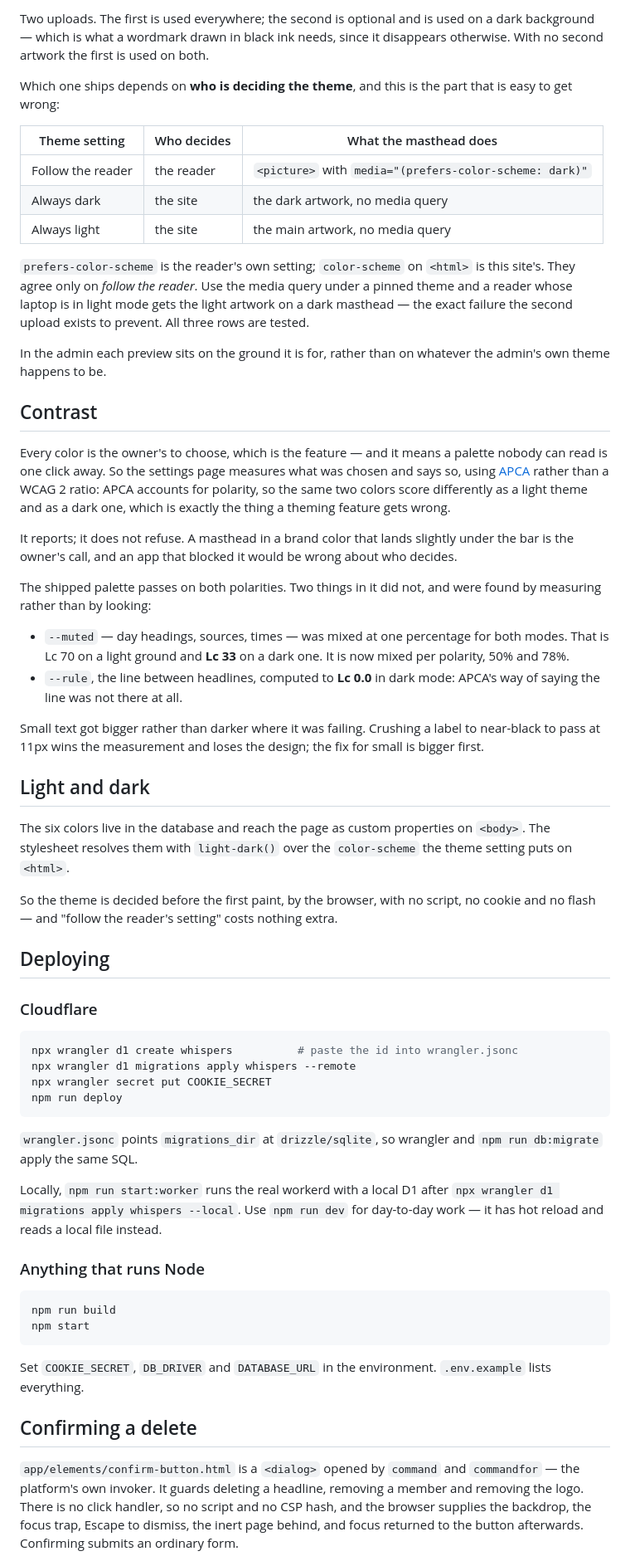
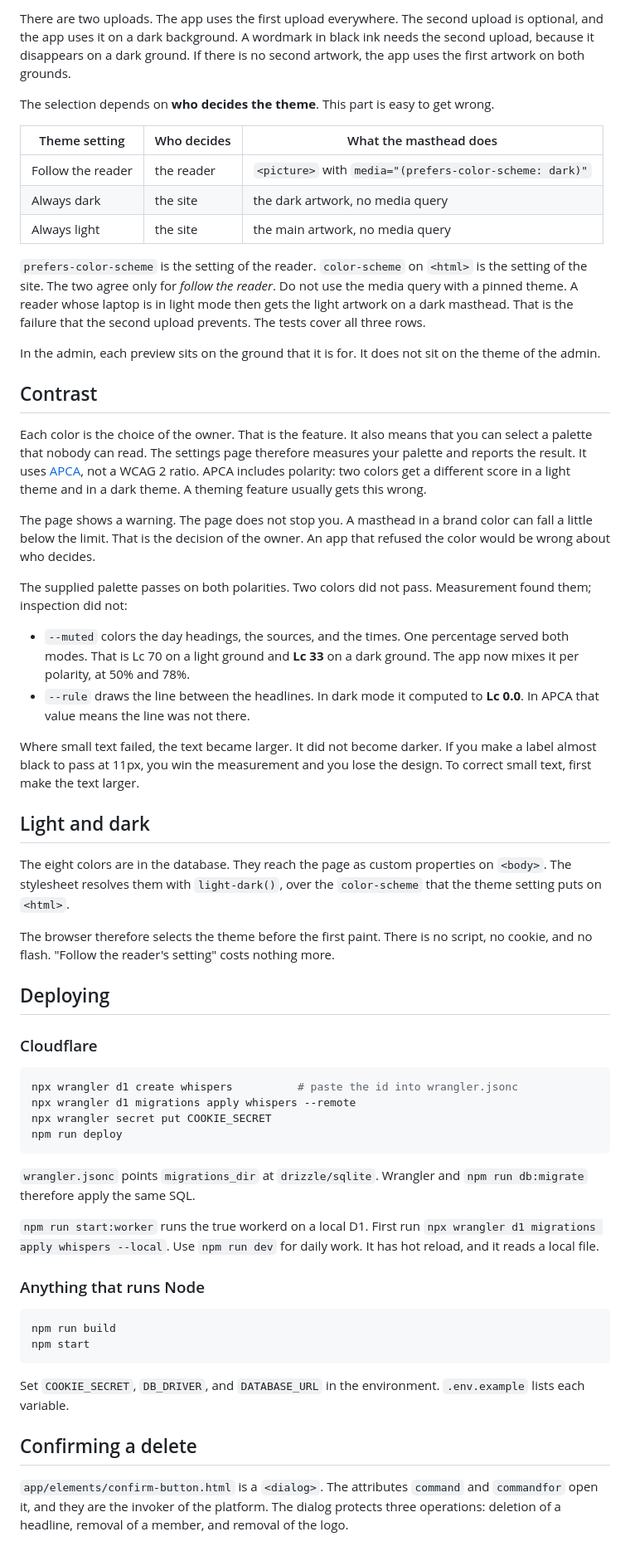
Before and after one commit to Atelier-Dakroub/whispers, a Markdown page: README.md, the part around one of its changes. Shown at 83% size. GitHub-like rendering.

````diff
--- a/README.md
+++ b/README.md
@@ -258,10 +297,11 @@ Save uploads.
 
-Two uploads. The first is used everywhere; the second is optional and is used
-on a dark background — which is what a wordmark drawn in black ink needs, since
-it disappears otherwise. With no second artwork the first is used on both.
+There are two uploads. The app uses the first upload everywhere. The second
+upload is optional, and the app uses it on a dark background. A wordmark in
+black ink needs the second upload, because it disappears on a dark ground. If
+there is no second artwork, the app uses the first artwork on both grounds.
 
-Which one ships depends on **who is deciding the theme**, and this is the part
-that is easy to get wrong:
+The selection depends on **who decides the theme**. This part is easy to get
+wrong.
 
 | Theme setting | Who decides | What the masthead does |
 | --- | --- | --- |
@@ -269,49 +309,50 @@ that is easy to get wrong:
 | Always dark | the site | the dark artwork, no media query |
 | Always light | the site | the main artwork, no media query |
 
-`prefers-color-scheme` is the reader's own setting; `color-scheme` on `<html>`
-is this site's. They agree only on *follow the reader*. Use the media query
-under a pinned theme and a reader whose laptop is in light mode gets the light
-artwork on a dark masthead — the exact failure the second upload exists to
-prevent. All three rows are tested.
+`prefers-color-scheme` is the setting of the reader. `color-scheme` on `<html>`
+is the setting of the site. The two agree only for *follow the reader*. Do not
+use the media query with a pinned theme. A reader whose laptop is in light mode
+then gets the light artwork on a dark masthead. That is the failure that the
+second upload prevents. The tests cover all three rows.
 
-In the admin each preview sits on the ground it is for, rather than on whatever
-the admin's own theme happens to be.
+In the admin, each preview sits on the ground that it is for. It does not sit on
+the theme of the admin.
 
 ## Contrast
 
-Every color is the owner's to choose, which is the feature — and it means a
-palette nobody can read is one click away. So the settings page measures what
-was chosen and says so, using [APCA](https://git.apcacontrast.com) rather than a
-WCAG 2 ratio: APCA accounts for polarity, so the same two colors score
-differently as a light theme and as a dark one, which is exactly the thing a
-theming feature gets wrong.
+Each color is the choice of the owner. That is the feature. It also means that
+you can select a palette that nobody can read. The settings page therefore
+measures your palette and reports the result. It uses
+[APCA](https://git.apcacontrast.com), not a WCAG 2 ratio. APCA includes
+polarity: two colors get a different score in a light theme and in a dark theme.
+A theming feature usually gets this wrong.
 
-It reports; it does not refuse. A masthead in a brand color that lands slightly
-under the bar is the owner's call, and an app that blocked it would be wrong
-about who decides.
+The page shows a warning. The page does not stop you. A masthead in a brand
+color can fall a little below the limit. That is the decision of the owner. An
+app that refused the color would be wrong about who decides.
 
-The shipped palette passes on both polarities. Two things in it did not, and
-were found by measuring rather than by looking:
+The supplied palette passes on both polarities. Two colors did not pass.
+Measurement found them; inspection did not:
 
-- `--muted` — day headings, sources, times — was mixed at one percentage for
-  both modes. That is Lc 70 on a light ground and **Lc 33** on a dark one. It is
-  now mixed per polarity, 50% and 78%.
-- `--rule`, the line between headlines, computed to **Lc 0.0** in dark mode:
-  APCA's way of saying the line was not there at all.
+- `--muted` colors the day headings, the sources, and the times. One percentage
+  served both modes. That is Lc 70 on a light ground and **Lc 33** on a dark
+  ground. The app now mixes it per polarity, at 50% and 78%.
+- `--rule` draws the line between the headlines. In dark mode it computed to
+  **Lc 0.0**. In APCA that value means the line was not there.
 
-Small text got bigger rather than darker where it was failing. Crushing a label
-to near-black to pass at 11px wins the measurement and loses the design; the fix
-for small is bigger first.
+Where small text failed, the text became larger. It did not become darker. If
+you make a label almost black to pass at 11px, you win the measurement and you
+lose the design. To correct small text, first make the text larger.
 
 ## Light and dark
 
-The six colors live in the database and reach the page as custom properties on
-`<body>`. The stylesheet resolves them with `light-dark()` over the
-`color-scheme` the theme setting puts on `<html>`.
+The eight colors are in the database. They reach the page as custom properties
+on `<body>`. The stylesheet resolves them with `light-dark()`, over the
+`color-scheme` that the theme setting puts on `<html>`.
 
-So the theme is decided before the first paint, by the browser, with no script,
-no cookie and no flash — and "follow the reader's setting" costs nothing extra.
+The browser therefore selects the theme before the first paint. There is no
+script, no cookie, and no flash. "Follow the reader's setting" costs nothing
+more.
 
 ## Deploying
 
@@ -324,12 +365,12 @@ npx wrangler secret put COOKIE_SECRET
 npm run deploy
 ```
 
-`wrangler.jsonc` points `migrations_dir` at `drizzle/sqlite`, so wrangler and
-`npm run db:migrate` apply the same SQL.
+`wrangler.jsonc` points `migrations_dir` at `drizzle/sqlite`. Wrangler and
+`npm run db:migrate` therefore apply the same SQL.
 
-Locally, `npm run start:worker` runs the real workerd with a local D1 after
-`npx wrangler d1 migrations apply whispers --local`. Use `npm run dev` for
-day-to-day work — it has hot reload and reads a local file instead.
+`npm run start:worker` runs the true workerd on a local D1. First run
+`npx wrangler d1 migrations apply whispers --local`. Use `npm run dev` for daily
+work. It has hot reload, and it reads a local file.
 
 ### Anything that runs Node
 
@@ -338,15 +379,13 @@ npm run build
 npm start
 ```
 
-Set `COOKIE_SECRET`, `DB_DRIVER` and `DATABASE_URL` in the environment.
-`.env.example` lists everything.
+Set `COOKIE_SECRET`, `DB_DRIVER`, and `DATABASE_URL` in the environment.
+`.env.example` lists each variable.
 
 ## Confirming a delete
 
-`app/elements/confirm-button.html` is a `<dialog>` opened by `command` and
-`commandfor` — the platform's own invoker. It guards deleting a headline,
-removing a member and removing the logo. There is no click handler, so no
-script and no CSP hash, and the browser supplies the backdrop, the focus trap,
-Escape to dismiss, the inert page behind, and focus returned to the button
-afterwards. Confirming submits an ordinary form.
+`app/elements/confirm-button.html` is a `<dialog>`. The attributes `command` and
+`commandfor` open it, and they are the invoker of the platform. The dialog
+protects three operations: deletion of a headline, removal of a member, and
+removal of the logo.
 
````
Also changed, not shown: other parts of README.md (+194 -147 lines).
